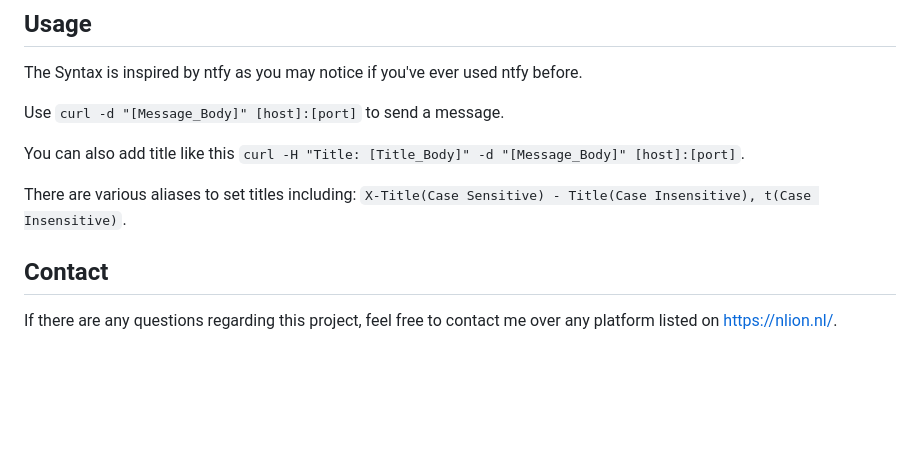
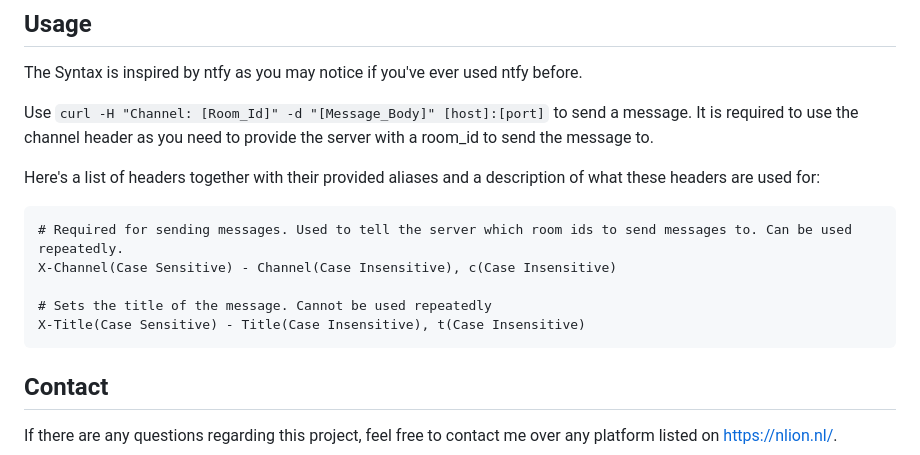
Before and after one commit to NLion74/Matrix-Notifier, a Markdown page: README.md, the part around the change. Drawn GitHub-style; blank space fills up the shorter version.

Commit message:
Added Channel header

````diff
--- a/README.md
+++ b/README.md
@@ -84,11 +84,16 @@ The bot and server are to completely independent components meaning that you cou
 
 The Syntax is inspired by ntfy as you may notice if you've ever used ntfy before.
 
-Use ```curl -d "[Message_Body]" [host]:[port]``` to send a message.
+Use ```curl -H "Channel: [Room_Id]" -d "[Message_Body]" [host]:[port]``` to send a message. It is required to use the channel header as you need to provide the server with a room_id to send the message to.
 
-You can also add title like this ```curl -H "Title: [Title_Body]" -d "[Message_Body]" [host]:[port]```.
+Here's a list of headers together with their provided aliases and a description of what these headers are used for:
+```
+# Required for sending messages. Used to tell the server which room ids to send messages to. Can be used repeatedly.
+X-Channel(Case Sensitive) - Channel(Case Insensitive), c(Case Insensitive)
 
-There are various aliases to set titles including: ```X-Title(Case Sensitive) - Title(Case Insensitive), t(Case Insensitive)```.
+# Sets the title of the message. Cannot be used repeatedly
+X-Title(Case Sensitive) - Title(Case Insensitive), t(Case Insensitive)
+```
 
 ## Contact
 If there are any questions regarding this project, feel free to contact me over any platform listed on https://nlion.nl/.
````
